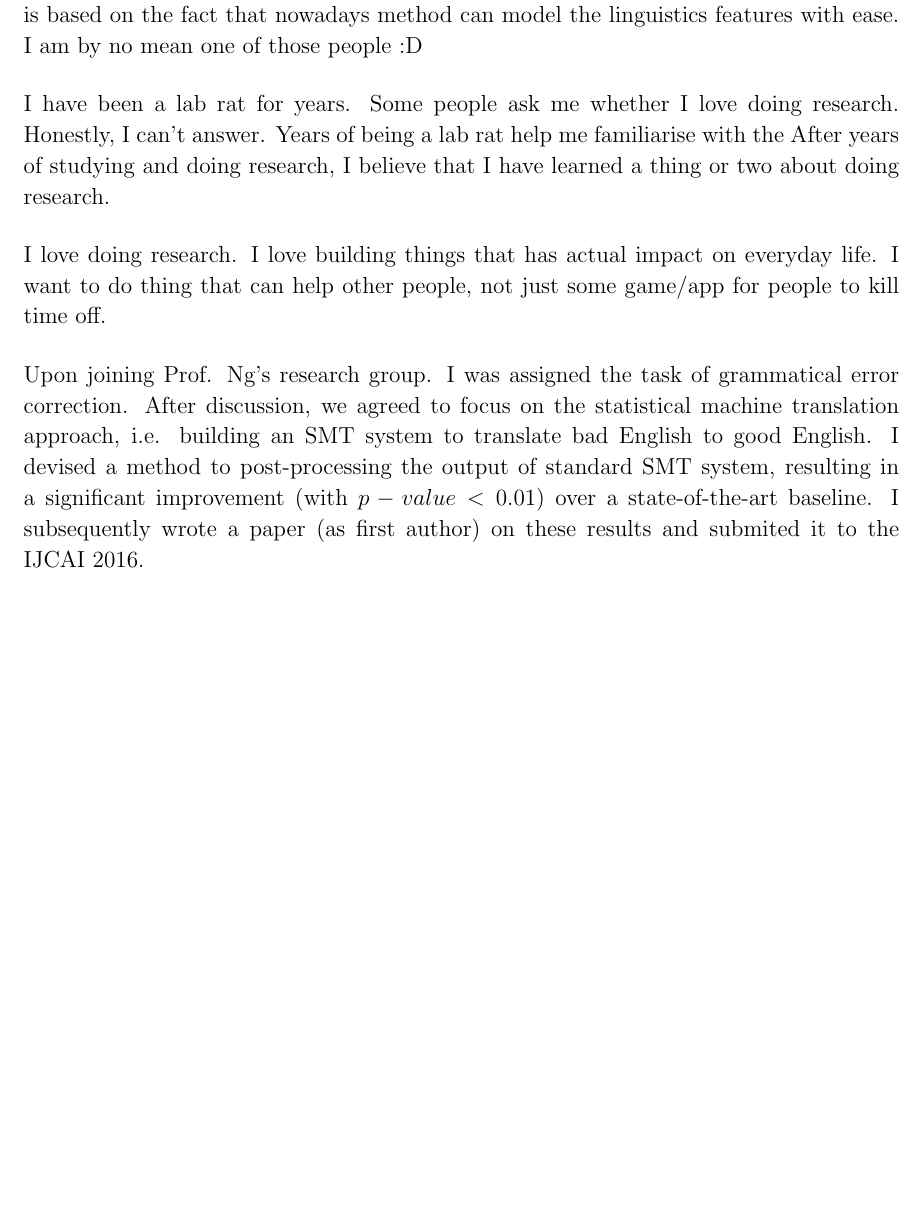
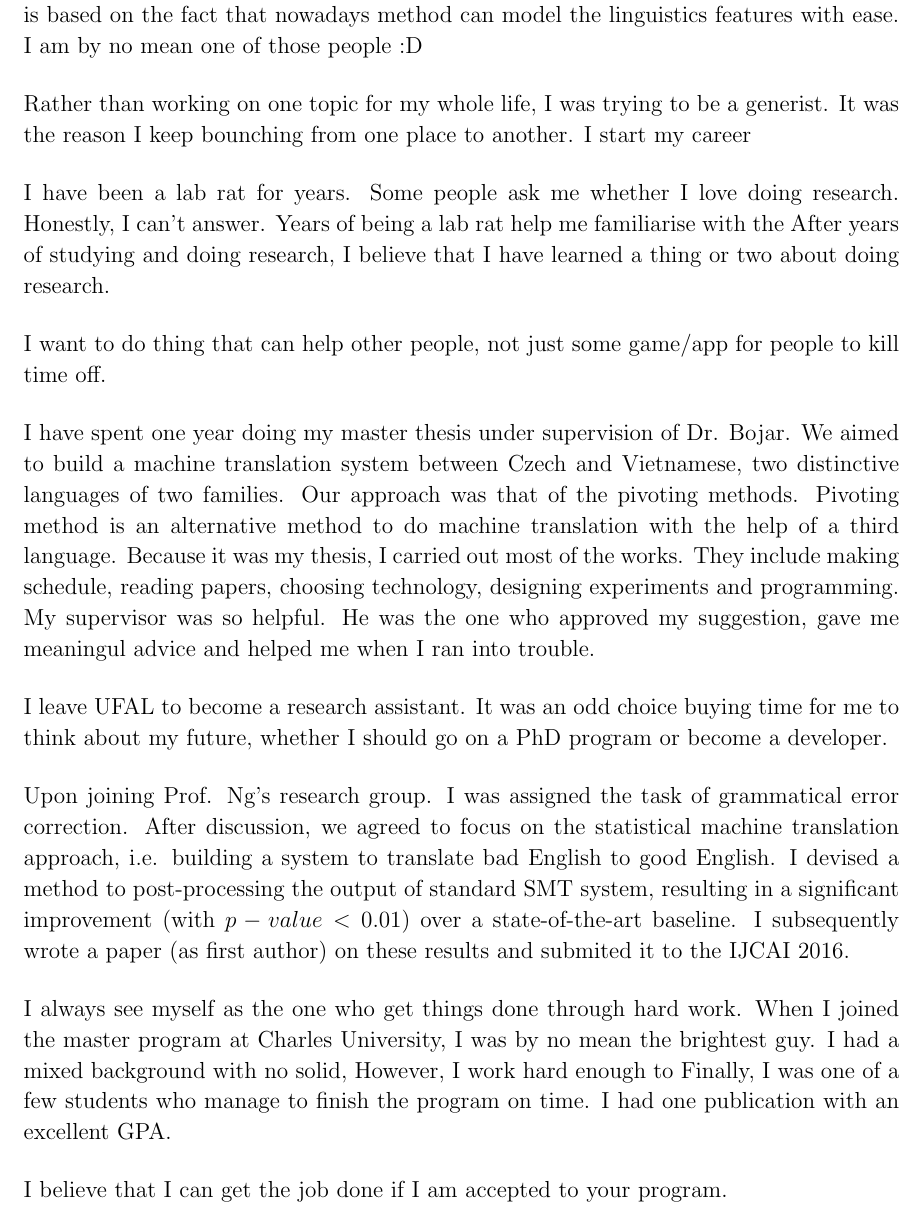
Before and after one commit to tamhd/tamhd.github.io, a LaTeX document (ProposalPhD/StatementOfPurpose_DucTamHoang.tex): part of the page, cut so that both start at the same text, the shorter picture padded with empty space. Compiled offline with pdfLaTeX; an older LaTeX class or package is replaced by its successor.

Commit message:
update the SOP

```diff
--- a/ProposalPhD/StatementOfPurpose_DucTamHoang.tex
+++ b/ProposalPhD/StatementOfPurpose_DucTamHoang.tex
@@ -32,6 +32,8 @@ It is based on the fact that nowadays method can model the linguistics features
 I am by no mean one of those people :D
 
 
+Rather than working on one topic for my whole life, I was trying to be a generist.
+It was the reason I keep bounching from one place to another. I start my career
 
 %Talk about your relevant experience
 I have been a lab rat for years.
@@ -39,18 +41,40 @@ Some people ask me whether I love doing research. Honestly, I can't answer.
 Years of being a lab rat help me familiarise with the
 After years of studying and doing research, I believe that I have learned a thing or two about doing research.
 
-I love doing research.
-I love building things that has actual impact on everyday life.
 I want to do thing that can help other people, not just some game/app for people to kill time off.
 
 
+I have spent one year doing my master thesis under supervision of Dr. Bojar.
+We aimed to build a machine translation system between Czech and Vietnamese, two distinctive languages of two families.
+Our approach was that of the pivoting methods.
+Pivoting method is an alternative method to do machine translation with the help of a third language.
+Because it was my thesis, I carried out most of the works. They include making schedule, reading papers, choosing technology, designing experiments and programming.
+My supervisor was so helpful.
+He was the one who approved my suggestion, gave me meaningul advice and helped me when I ran into trouble.
+
+
+
+
+I leave UFAL to become a research assistant.
+It was an odd choice buying time for me to think about my future, whether I should go on a PhD program or become a developer.
 
 
 %Talking about your personal life story vs. your professional background
 
 Upon joining Prof. Ng's research group. I was assigned the task of grammatical error correction.
-After discussion, we agreed to focus on the statistical machine translation approach, i.e. building an SMT system to translate bad English to good English.
+After discussion, we agreed to focus on the statistical machine translation approach, i.e. building a system to translate bad English to good English.
 I devised a method to post-processing the output of standard SMT system, resulting in a significant improvement (with $p-value < 0.01$) over a state-of-the-art baseline.
 I subsequently wrote a paper (as first author) on these results and submited it to the IJCAI 2016.
 
+
+%Why is it good for the university
+I always see myself as the one who get things done through hard work.
+When I joined the master program at Charles University, I was by no mean the brightest guy.
+I had a mixed background with no solid,
+However, I work hard enough to
+Finally, I was one of a few students who manage to finish the program on time.
+I had one publication with an excellent GPA.
+
+I believe that I can get the job done if I am accepted to your program.
+
 \end{document}
```
Also changed, not shown: ProposalPhD/StatementOfPurpose_DucTamHoang.pdf.
